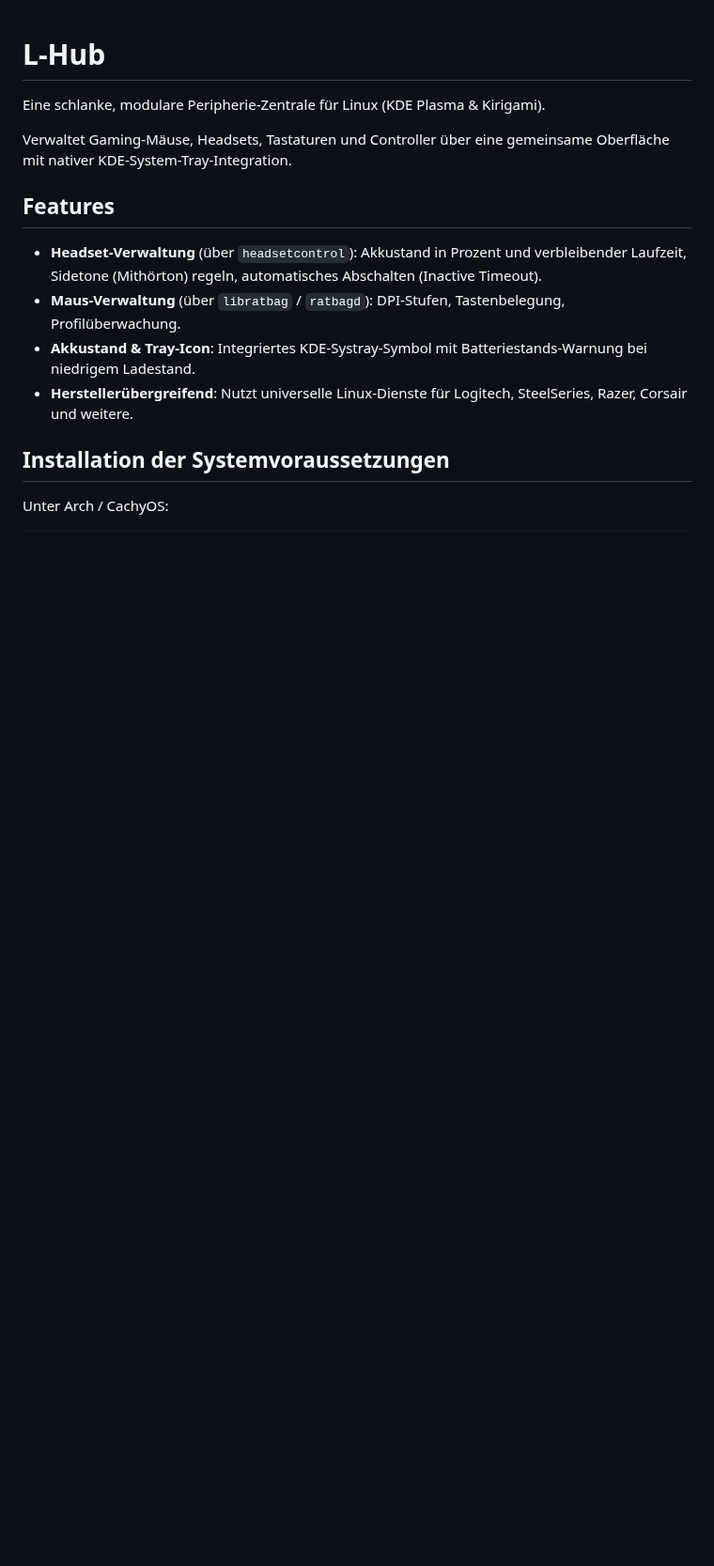
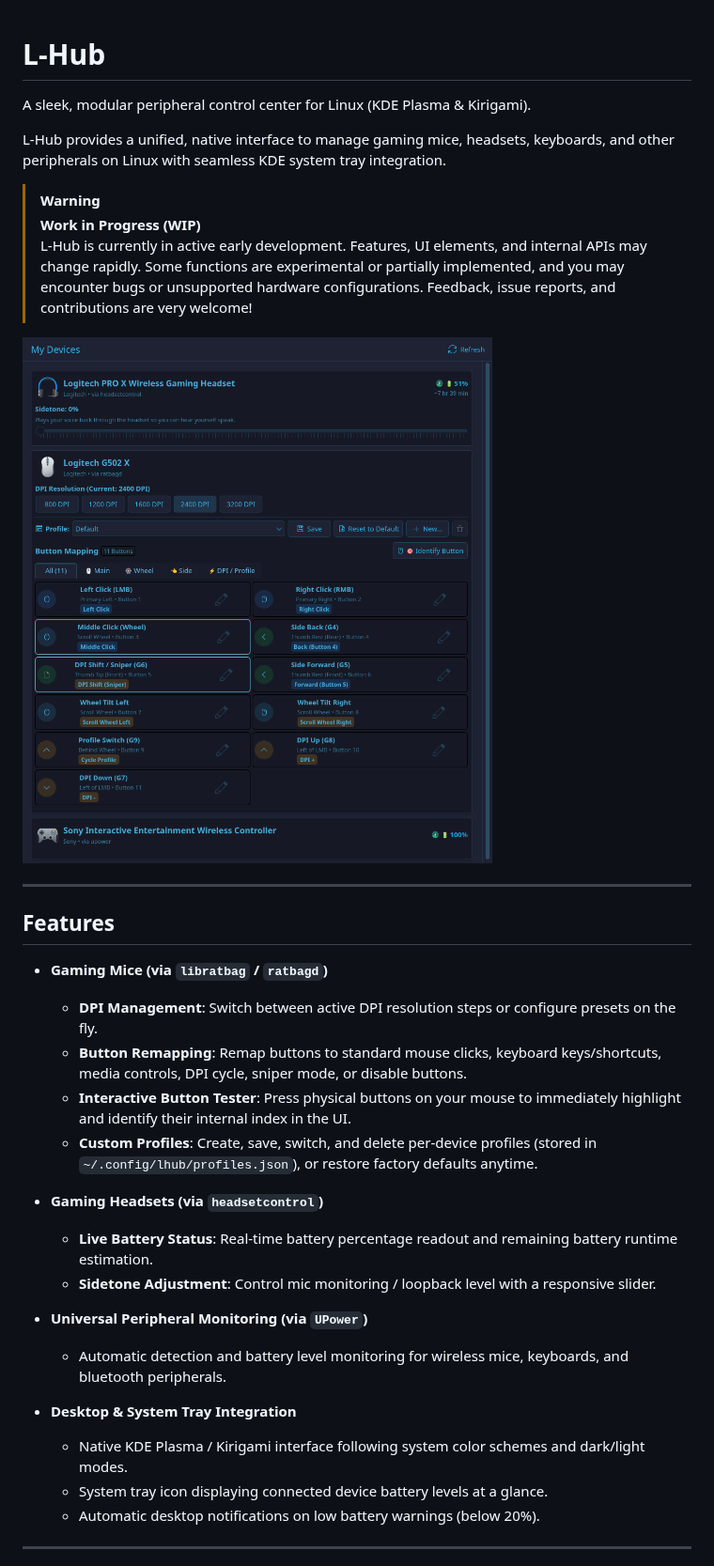
Before and after one commit to Laykes/l-hub, a Markdown page: README.md, the part around one of its changes. Shown at 94% size. Drawn GitHub-style; pictures changed too: docs/screenshot.png (added); blank space fills up the shorter version.

```diff
--- a/README.md
+++ b/README.md
@@ -1,15 +1,36 @@
 # L-Hub
 
-Eine schlanke, modulare Peripherie-Zentrale für Linux (KDE Plasma & Kirigami).
+A sleek, modular peripheral control center for Linux (KDE Plasma & Kirigami).
 
-Verwaltet Gaming-Mäuse, Headsets, Tastaturen und Controller über eine gemeinsame Oberfläche mit nativer KDE-System-Tray-Integration.
+L-Hub provides a unified, native interface to manage gaming mice, headsets, keyboards, and other peripherals on Linux with seamless KDE system tray integration.
+
+> [!WARNING]
+> **Work in Progress (WIP)**
+> L-Hub is currently in active early development. Features, UI elements, and internal APIs may change rapidly. Some functions are experimental or partially implemented, and you may encounter bugs or unsupported hardware configurations. Feedback, issue reports, and contributions are very welcome!
+
+![L-Hub screenshot](docs/screenshot.png)
+
+---
 
 ## Features
-- **Headset-Verwaltung** (über `headsetcontrol`): Akkustand in Prozent und verbleibender Laufzeit, Sidetone (Mithörton) regeln, automatisches Abschalten (Inactive Timeout).
-- **Maus-Verwaltung** (über `libratbag` / `ratbagd`): DPI-Stufen, Tastenbelegung, Profilüberwachung.
-- **Akkustand & Tray-Icon**: Integriertes KDE-Systray-Symbol mit Batteriestands-Warnung bei niedrigem Ladestand.
-- **Herstellerübergreifend**: Nutzt universelle Linux-Dienste für Logitech, SteelSeries, Razer, Corsair und weitere.
 
-## Installation der Systemvoraussetzungen
+- **Gaming Mice (via `libratbag` / `ratbagd`)**
+  - **DPI Management**: Switch between active DPI resolution steps or configure presets on the fly.
+  - **Button Remapping**: Remap buttons to standard mouse clicks, keyboard keys/shortcuts, media controls, DPI cycle, sniper mode, or disable buttons.
+  - **Interactive Button Tester**: Press physical buttons on your mouse to immediately highlight and identify their internal index in the UI.
+  - **Custom Profiles**: Create, save, switch, and delete per-device profiles (stored in `~/.config/lhub/profiles.json`), or restore factory defaults anytime.
 
-Unter Arch / CachyOS:
+- **Gaming Headsets (via `headsetcontrol`)**
+  - **Live Battery Status**: Real-time battery percentage readout and remaining battery runtime estimation.
+  - **Sidetone Adjustment**: Control mic monitoring / loopback level with a responsive slider.
+
+- **Universal Peripheral Monitoring (via `UPower`)**
+  - Automatic detection and battery level monitoring for wireless mice, keyboards, and bluetooth peripherals.
+
+- **Desktop & System Tray Integration**
+  - Native KDE Plasma / Kirigami interface following system color schemes and dark/light modes.
+  - System tray icon displaying connected device battery levels at a glance.
+  - Automatic desktop notifications on low battery warnings (below 20%).
+
+---
+
```
Also changed, not shown: other parts of README.md (+132 -2 lines), 16 other files.
